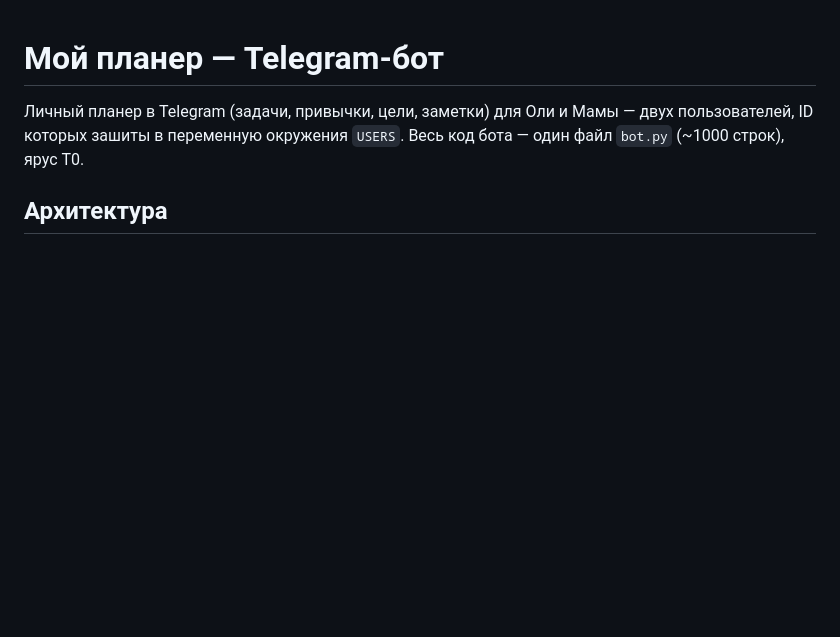
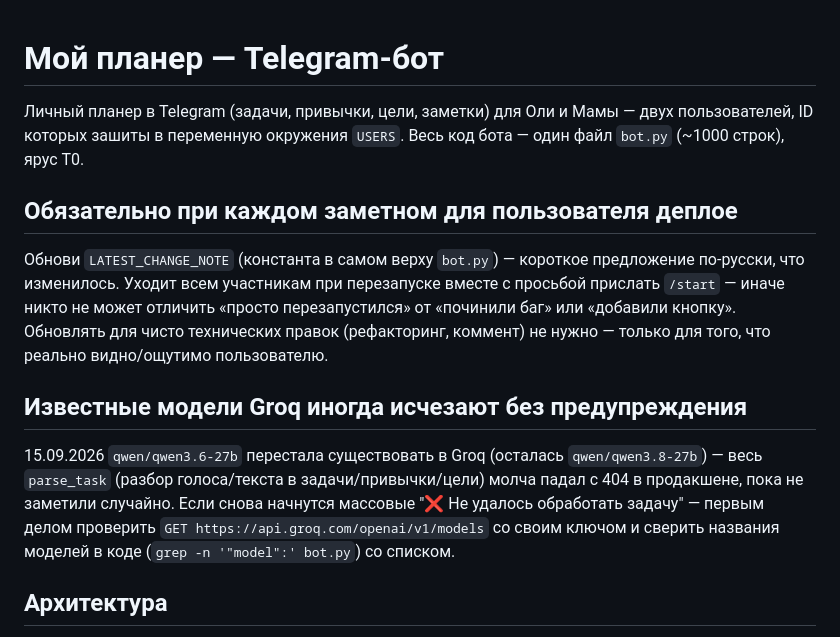
Before and after one commit to vololga84-ship-it/planner-bot, a Markdown page: AGENTS.md, the part around the change. Rendered like a GitHub page; blank space fills up the shorter version.

Commit message:
Document the LATEST_CHANGE_NOTE convention and the Groq model incident
Co-Authored-By: Claude Sonnet 5 <noreply@anthropic.com>

```diff
--- a/AGENTS.md
+++ b/AGENTS.md
@@ -4,6 +4,25 @@
 Личный планер в Telegram (задачи, привычки, цели, заметки) для Оли и Мамы —
 двух пользователей, ID которых зашиты в переменную окружения `USERS`.
 Весь код бота — один файл `bot.py` (~1000 строк), ярус T0.
+
+## Обязательно при каждом заметном для пользователя деплое
+
+Обнови `LATEST_CHANGE_NOTE` (константа в самом верху `bot.py`) —
+короткое предложение по-русски, что изменилось. Уходит всем участникам
+при перезапуске вместе с просьбой прислать `/start` — иначе никто не
+может отличить «просто перезапустился» от «починили баг» или «добавили
+кнопку». Обновлять для чисто технических правок (рефакторинг, коммент)
+не нужно — только для того, что реально видно/ощутимо пользователю.
+
+## Известные модели Groq иногда исчезают без предупреждения
+
+15.09.2026 `qwen/qwen3.6-27b` перестала существовать в Groq (осталась
+`qwen/qwen3.8-27b`) — весь `parse_task` (разбор голоса/текста в
+задачи/привычки/цели) молча падал с 404 в продакшене, пока не
+заметили случайно. Если снова начнутся массовые "❌ Не удалось
+обработать задачу" — первым делом проверить
+`GET https://api.groq.com/openai/v1/models` со своим ключом и сверить
+названия моделей в коде (`grep -n '"model":' bot.py`) со списком.
 
 ## Архитектура
 
```
